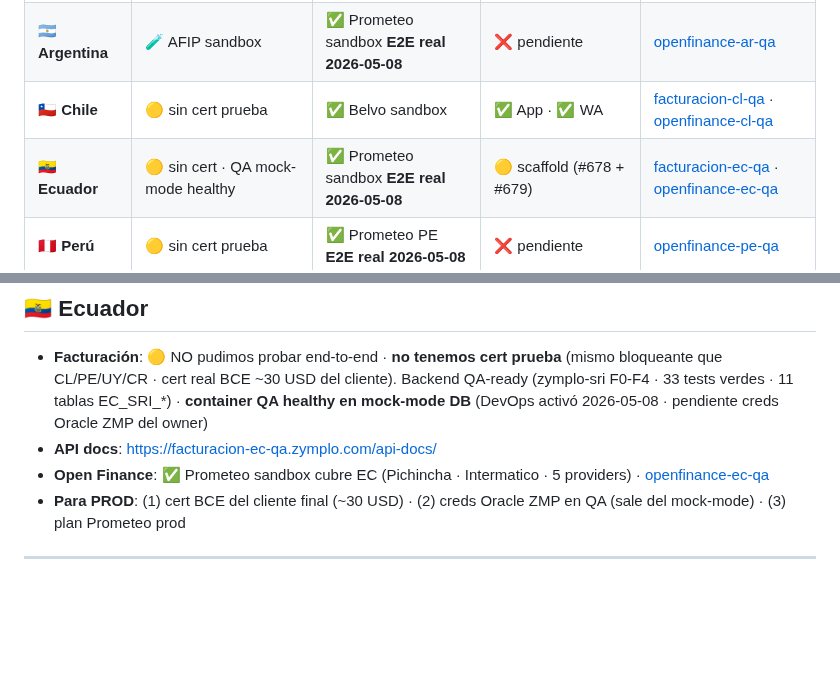
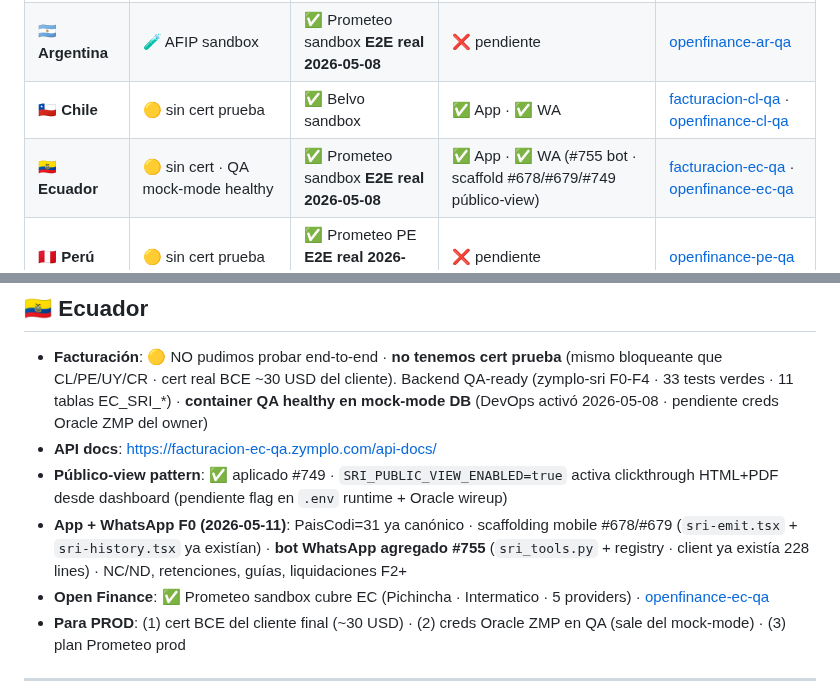
Before and after one commit to luzma101190/zymplo-multipais-dashboard, a Markdown page: dashboard.md, 2 parts joined by grey strips. GitHub-like rendering; blank space fills up the shorter version.

Commit message:
sync(dashboard): Ecuador app+WA F0 post #755

```diff
--- a/dashboard.md
+++ b/dashboard.md
@@ -27,7 +27,7 @@
 | 🇨🇴 **Colombia** | 🟡 sandbox DIAN | 🟡 Belvo CO | 🟡 scaffold F0 (#752 bot + #753 app) | [facturacion-co-qa](https://facturacion-co-qa.zymplo.com/api-docs/) · [openfinance-co-qa](https://openfinance-co-qa.zymplo.com/api-docs/) |
 | 🇦🇷 **Argentina** | 🧪 AFIP sandbox | ✅ Prometeo sandbox **E2E real 2026-05-08** | ❌ pendiente | [openfinance-ar-qa](https://openfinance-ar-qa.zymplo.com/api-docs/) |
 | 🇨🇱 **Chile** | 🟡 sin cert prueba | ✅ Belvo sandbox | ✅ App · ✅ WA | [facturacion-cl-qa](https://facturacion-cl-qa.zymplo.com/api-docs/) · [openfinance-cl-qa](https://openfinance-cl-qa.zymplo.com/api-docs/) |
-| 🇪🇨 **Ecuador** | 🟡 sin cert · QA mock-mode healthy | ✅ Prometeo sandbox **E2E real 2026-05-08** | 🟡 scaffold (#678 + #679) | [facturacion-ec-qa](https://facturacion-ec-qa.zymplo.com/api-docs/) · [openfinance-ec-qa](https://openfinance-ec-qa.zymplo.com/api-docs/) |
+| 🇪🇨 **Ecuador** | 🟡 sin cert · QA mock-mode healthy | ✅ Prometeo sandbox **E2E real 2026-05-08** | ✅ App · ✅ WA (#755 bot · scaffold #678/#679/#749 público-view) | [facturacion-ec-qa](https://facturacion-ec-qa.zymplo.com/api-docs/) · [openfinance-ec-qa](https://openfinance-ec-qa.zymplo.com/api-docs/) |
 | 🇵🇪 **Perú** | 🟡 sin cert prueba | ✅ Prometeo PE **E2E real 2026-05-08** | ❌ pendiente | [openfinance-pe-qa](https://openfinance-pe-qa.zymplo.com/api-docs/) |
 | 🇺🇾 **Uruguay** | 🟡 sin cert · CFE QA healthy | ✅ Prometeo UY **E2E real 2026-05-08** | ❌ pendiente | [facturacion-uy-qa](https://facturacion-uy-qa.zymplo.com) · [openfinance-uy-qa](https://openfinance-uy-qa.zymplo.com/api-docs/) |
 | 🇨🇷 **Costa Rica** | 🚧 código clone de Perú · pendiente owner | ✅ OF QA healthy | ❌ pendiente | [openbanking-cr-qa](https://openbanking-cr-qa.zymplo.com) |
@@ -114,6 +114,8 @@
 
 - **Facturación**: 🟡 NO pudimos probar end-to-end · **no tenemos cert prueba** (mismo bloqueante que CL/PE/UY/CR · cert real BCE ~30 USD del cliente). Backend QA-ready (zymplo-sri F0-F4 · 33 tests verdes · 11 tablas EC_SRI_*) · **container QA healthy en mock-mode DB** (DevOps activó 2026-05-08 · pendiente creds Oracle ZMP del owner)
 - **API docs**: https://facturacion-ec-qa.zymplo.com/api-docs/
+- **Público-view pattern**: ✅ aplicado #749 · `SRI_PUBLIC_VIEW_ENABLED=true` activa clickthrough HTML+PDF desde dashboard (pendiente flag en `.env` runtime + Oracle wireup)
+- **App + WhatsApp F0 (2026-05-11)**: PaisCodi=31 ya canónico · scaffolding mobile #678/#679 (`sri-emit.tsx` + `sri-history.tsx` ya existían) · **bot WhatsApp agregado #755** (`sri_tools.py` + registry · client ya existía 228 lines) · NC/ND, retenciones, guías, liquidaciones F2+
 - **Open Finance**: ✅ Prometeo sandbox cubre EC (Pichincha · Intermatico · 5 providers) · [openfinance-ec-qa](https://openfinance-ec-qa.zymplo.com/api-docs/)
 - **Para PROD**: (1) cert BCE del cliente final (~30 USD) · (2) creds Oracle ZMP en QA (sale del mock-mode) · (3) plan Prometeo prod
 
```
